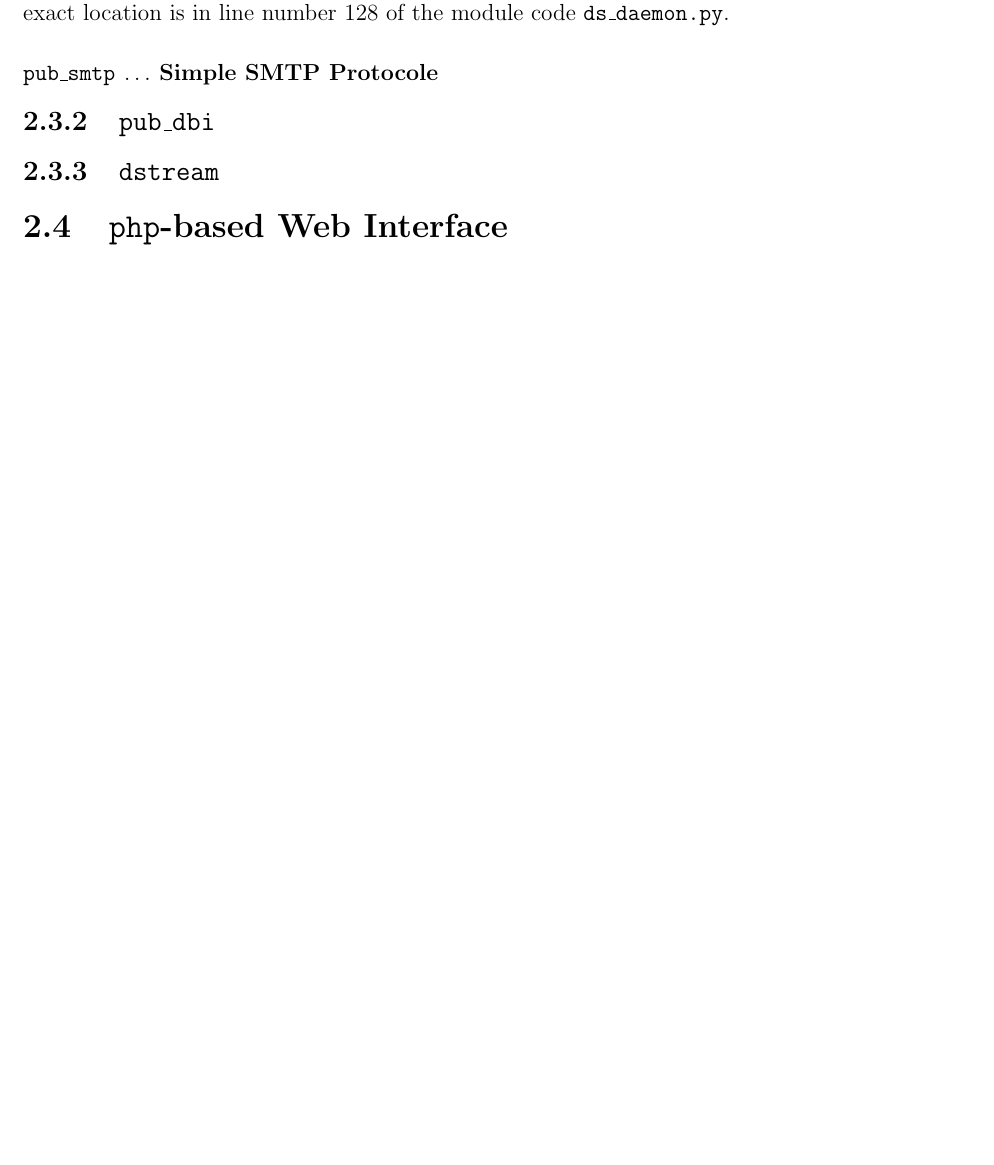
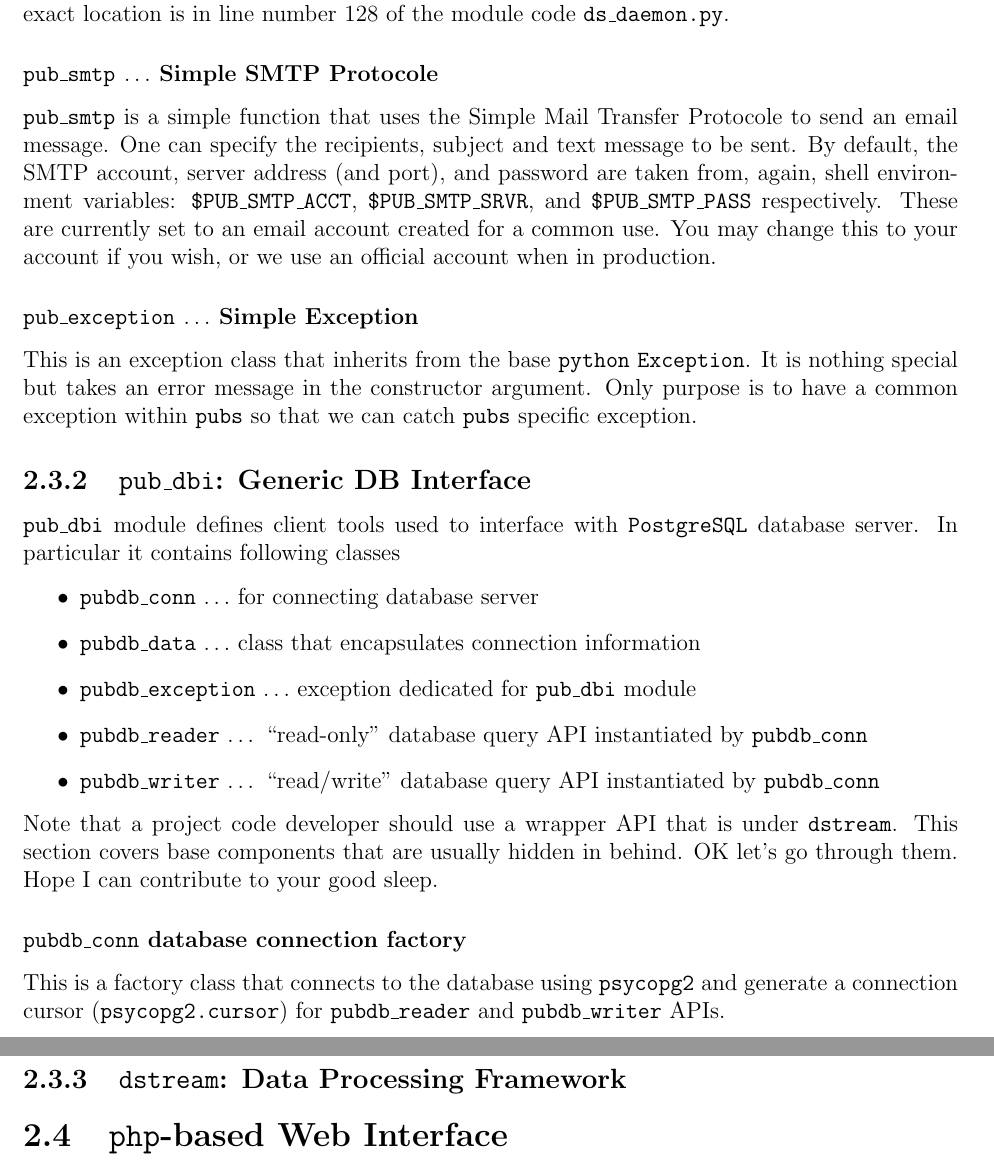
Before and after one commit to vgenty/pubs, a LaTeX document (doc/pubs_tex/PUBS.tex, which reads doc/pubs_tex/src/PUBS/python.tex, doc/pubs_tex/src/new_commands.tex): part of page 20 of 22 before the commit and two parts of pages 20 and 21 of 23 after it, the two joined at a grey line, cut so that both start at the same text, the shorter picture padded with empty space. Compiled offline with pdfLaTeX.

Commit message:
more texts --kazu

```diff
--- a/doc/pubs_tex/src/PUBS/python.tex
+++ b/doc/pubs_tex/src/PUBS/python.tex
@@ -87,8 +87,37 @@ you have probably seen this message:
 module code {\ttfamily ds\_daemon.py}.
 
 \subsubsection{{\pubsmtp} $\ldots$ Simple SMTP Protocole}
+{\pubsmtp} is a simple function that uses the Simple Mail Transfer Protocole to
+send an email message. One can specify the recipients, subject and text message
+to be sent. By default, the SMTP account, server address (and port), and password
+ are taken from, again, shell environment variables: {\ttfamily \$PUB\_SMTP\_ACCT},
+{\ttfamily \$PUB\_SMTP\_SRVR}, and {\ttfamily \$PUB\_SMTP\_PASS} respectively.
+These are currently set to an email account created for a common use. You may change
+this to your account if you wish, or we use an official account when in production.
 
+\subsubsection{{\pubexception} $\ldots$ Simple Exception}
+This is an exception class that inherits from the base {\python} {\ttfamily Exception}.
+It is nothing special but takes an error message in the constructor argument.
+Only purpose is to have a common exception within {\pubs} so that we can catch {\pubs}
+specific exception.
 
-\subsection{{\pubdbi}}
+\subsection{{\pubdbi}: Generic DB Interface}
+{\pubdbi} module defines client tools used to interface with {\psql} database server.
+In particular it contains following classes
+\begin{itemize}
+  \item {\pubdbconn} $\ldots$ for connecting database server
+  \item {\pubdbdata} $\ldots$ class that encapsulates connection information
+  \item {\pubdbexception} $\ldots$ exception dedicated for {\pubdbi} module
+  \item {\pubdbreader} $\dots$ ``read-only'' database query API instantiated by {\pubdbconn}
+  \item {\pubdbwriter} $\dots$ ``read/write'' database query API instantiated by {\pubdbconn}
+\end{itemize}
+Note that a project code developer should use a wrapper API that is under {\dstream}.
+This section covers base components that are usually hidden in behind.
+OK let's go through them. Hope I can contribute to your good sleep.
 
-\subsection{{\dstream}}
+\subsubsection{{\pubdbconn} database connection factory}
+This is a factory class that connects to the database using {\psycopg} and generate
+a connection cursor ({\ttfamily psycopg2.cursor}) for {\pubdbreader} and {\pubdbwriter}
+APIs.
+
+\subsection{{\dstream}: Data Processing Framework}
--- a/doc/pubs_tex/src/new_commands.tex
+++ b/doc/pubs_tex/src/new_commands.tex
@@ -7,6 +7,7 @@
 \newcommand{\gpp}{{\ttfamily g++}}
 \newcommand{\clang}{{\ttfamily clang}}
 \newcommand{\php}{{\ttfamily php}}
+\newcommand{\sql}{{\ttfamily SQL}}
 \newcommand{\psql}{{\ttfamily PostgreSQL}}
 \newcommand{\python}{{\ttfamily python}}
 \newcommand{\PyROOT}{{\ttfamily PyROOT}}
```
Also changed, not shown: doc/pubs_tex/src/PUBS/python.tex (2 more changed lines), doc/pubs_tex/src/new_commands.tex (18 more changed lines).
